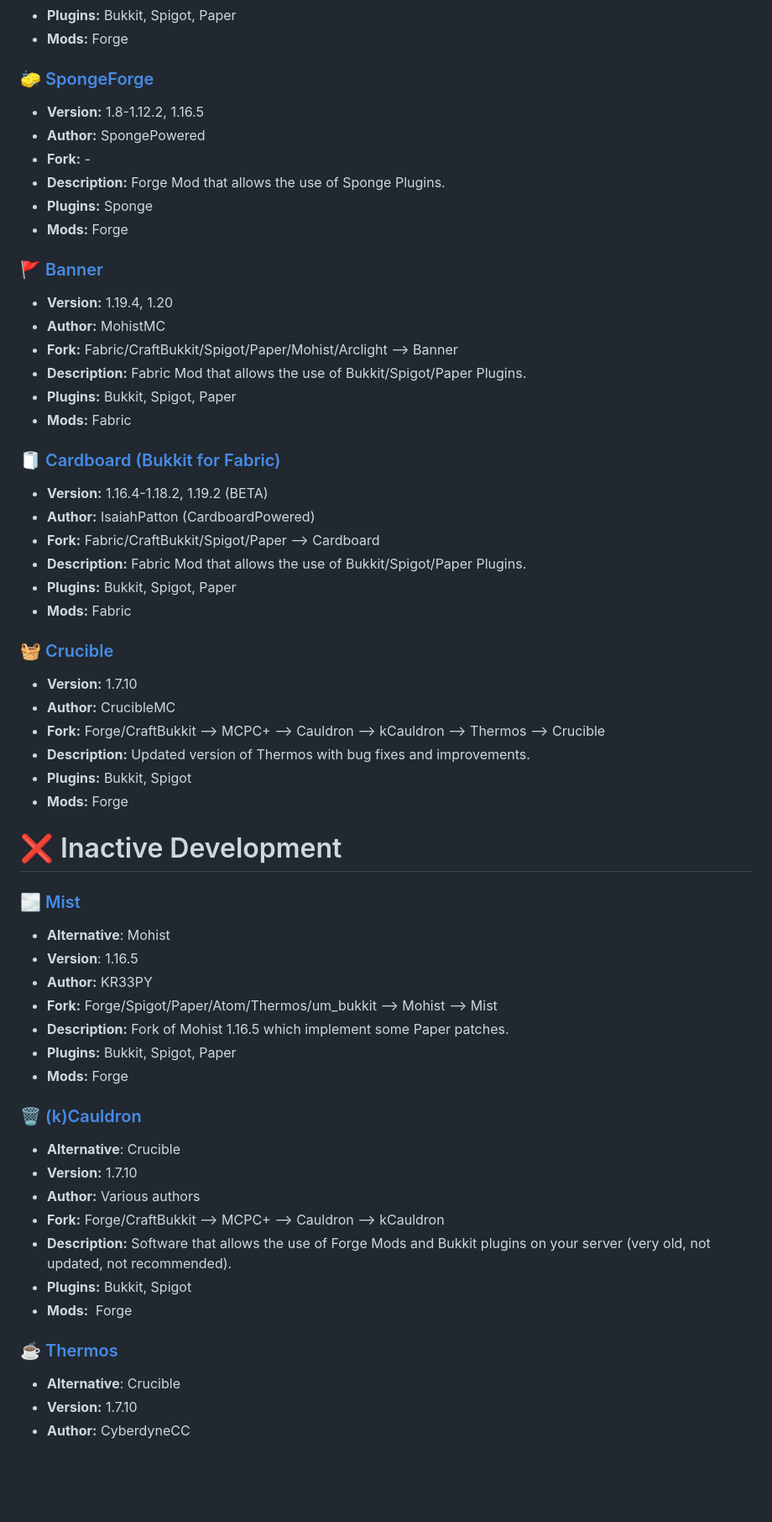
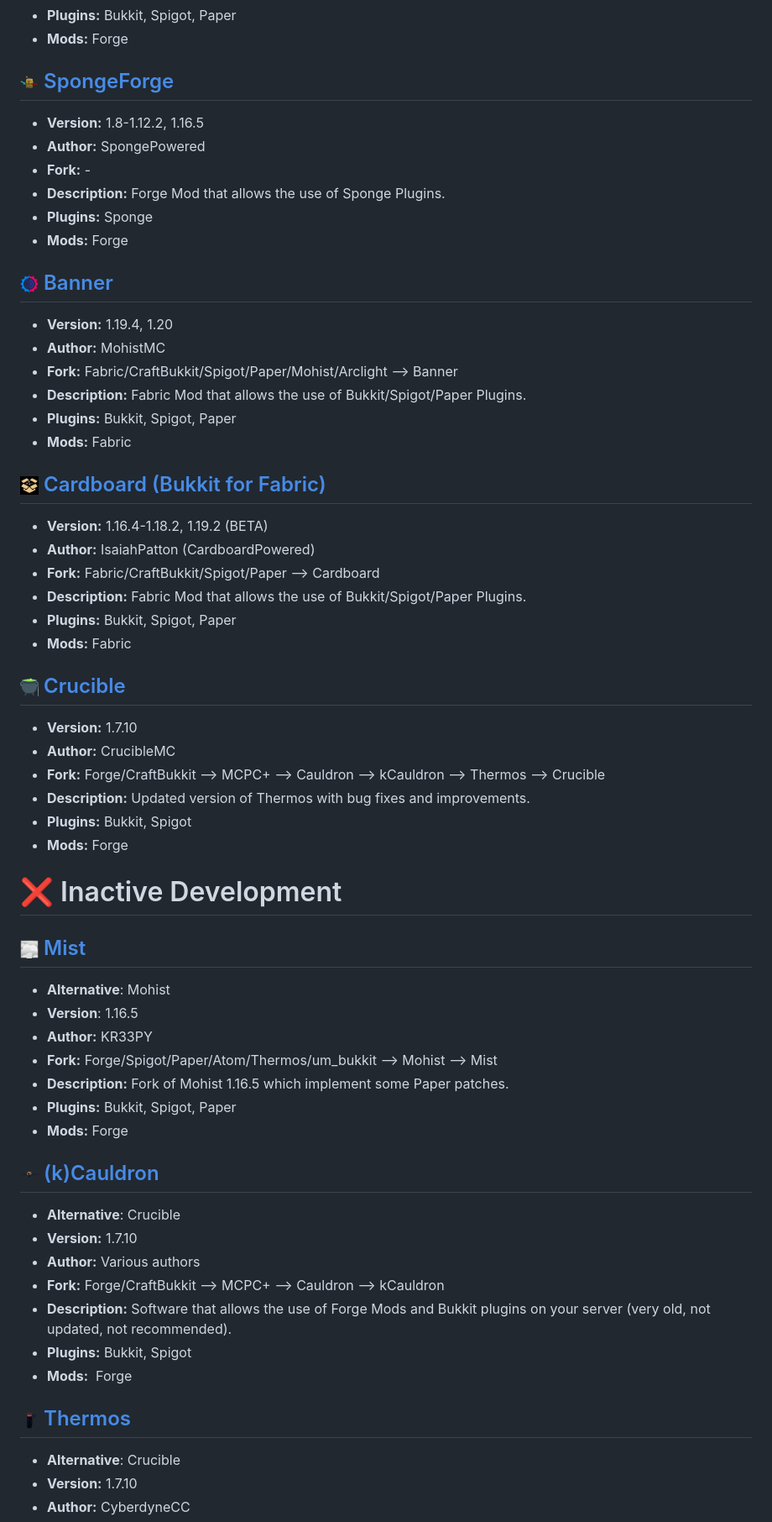
Before and after one commit to LeStegii/server-software, a Markdown page: java/MODS+PLUGINS.md, the part around one of its changes. Shown at 84% size. Drawn GitHub-style; blank space fills up the shorter version.

```diff
--- a/java/MODS+PLUGINS.md
+++ b/java/MODS+PLUGINS.md
@@ -36,7 +36,7 @@ This list contains Minecraft Java mods/plugins server softwares.
 - **Plugins:** Bukkit, Spigot, Paper
 - **Mods:** Forge
 
-### [🧽 SpongeForge](https://www.spongepowered.org/downloads/spongeforge/)
+## [<img src="/.github/assets/sponge.png" height=22> SpongeForge](https://www.spongepowered.org/downloads/spongeforge/)
 - **Version:** 1.8-1.12.2, 1.16.5
 - **Author:** SpongePowered
 - **Fork:** -
@@ -44,7 +44,7 @@ This list contains Minecraft Java mods/plugins server softwares.
 - **Plugins:** Sponge
 - **Mods:** Forge
 
-### [🚩 Banner](https://github.com/MohistMC/Banner)
+## [<img src="/.github/assets/mohistmc.png" height=22> Banner](https://github.com/MohistMC/Banner)
 - **Version:** 1.19.4, 1.20
 - **Author:** MohistMC
 - **Fork:** Fabric/CraftBukkit/Spigot/Paper/Mohist/Arclight --> Banner
@@ -52,7 +52,7 @@ This list contains Minecraft Java mods/plugins server softwares.
 - **Plugins:** Bukkit, Spigot, Paper
 - **Mods:** Fabric
 
-### [🧻 Cardboard (Bukkit for Fabric)](https://www.curseforge.com/minecraft/mc-mods/cardboard)
+## [<img src="/.github/assets/cardboard.png" height=22> Cardboard (Bukkit for Fabric)](https://www.curseforge.com/minecraft/mc-mods/cardboard)
 - **Version:** 1.16.4-1.18.2, 1.19.2 (BETA)
 - **Author:** IsaiahPatton (CardboardPowered)
 - **Fork:** Fabric/CraftBukkit/Spigot/Paper --> Cardboard
@@ -60,7 +60,7 @@ This list contains Minecraft Java mods/plugins server softwares.
 - **Plugins:** Bukkit, Spigot, Paper
 - **Mods:** Fabric
 
-### [🧺 Crucible](https://github.com/CrucibleMC/Crucible)
+## [<img src="/.github/assets/crucible.png" height=22> Crucible](https://github.com/CrucibleMC/Crucible)
 - **Version:** 1.7.10
 - **Author:** CrucibleMC
 - **Fork:** Forge/CraftBukkit --> MCPC+ --> Cauldron --> kCauldron --> Thermos --> Crucible
@@ -69,7 +69,7 @@ This list contains Minecraft Java mods/plugins server softwares.
 - **Mods:** Forge
 
 # ❌ Inactive Development
-### [🌫️ Mist](https://github.com/MinecraftMist/Mist)
+## [<img src="/.github/assets/mist.png" height=22> Mist](https://github.com/MinecraftMist/Mist)
 - **Alternative**: Mohist
 - **Version**: 1.16.5
 - **Author:** KR33PY
@@ -78,7 +78,7 @@ This list contains Minecraft Java mods/plugins server softwares.
 - **Plugins:** Bukkit, Spigot, Paper
 - **Mods:** Forge
 
-### [🗑 (k)Cauldron](https://sourceforge.net/projects/cauldron-unofficial/)
+## [<img src="/.github/assets/cauldron.png" height=22> (k)Cauldron](https://sourceforge.net/projects/cauldron-unofficial/)
 - **Alternative**: Crucible
 - **Version:** 1.7.10
 - **Author:** Various authors
@@ -87,7 +87,7 @@ This list contains Minecraft Java mods/plugins server softwares.
 - **Plugins:** Bukkit, Spigot
 - **Mods:** ️ Forge
 
-### [☕️ Thermos](https://github.com/CyberdyneCC/Thermos)
+## [<img src="/.github/assets/thermos.png" height=22> Thermos](https://github.com/CyberdyneCC/Thermos)
 - **Alternative**: Crucible
 - **Version:** 1.7.10
 - **Author:** CyberdyneCC
```
Also changed, not shown: other parts of java/MODS+PLUGINS.md (+14 -14 lines).
